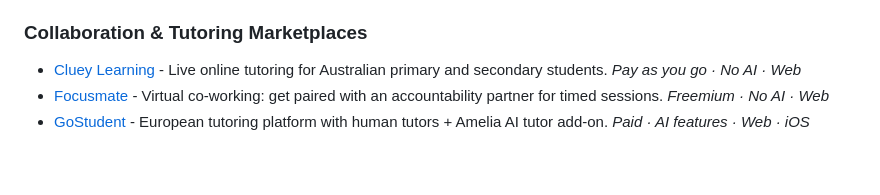
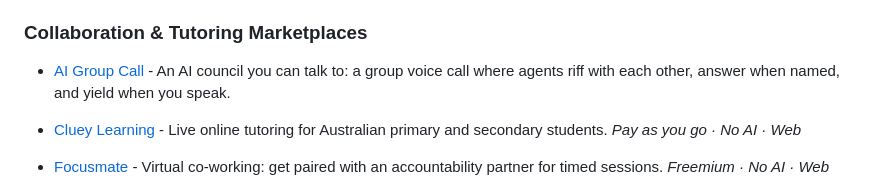
Before and after one commit to studyarena-com/awesome-study-tools, a Markdown page: README.md, the part around the change. Drawn GitHub-style; blank space fills up the shorter version.

Commit message:
Add AI Group Call to Collaboration & Tutoring Marketplaces

```diff
--- a/README.md
+++ b/README.md
@@ -245,6 +245,7 @@ Every tool name below is a direct link. Entries are alphabetical within each sec
 - [UWorld](https://www.uworld.com/) - Explanation-driven question banks for USMLE, NCLEX, bar, SAT, ACT, AP. _Paid · AI features · Web · iOS · Android_
 
 ### Collaboration & Tutoring Marketplaces
+- [AI Group Call](https://aigroupcall.app) - An AI council you can talk to: a group voice call where agents riff with each other, answer when named, and yield when you speak.
 
 - [Cluey Learning](https://clueylearning.com.au/) - Live online tutoring for Australian primary and secondary students. _Pay as you go · No AI · Web_
 - [Focusmate](https://www.focusmate.com/) - Virtual co-working: get paired with an accountability partner for timed sessions. _Freemium · No AI · Web_
```
